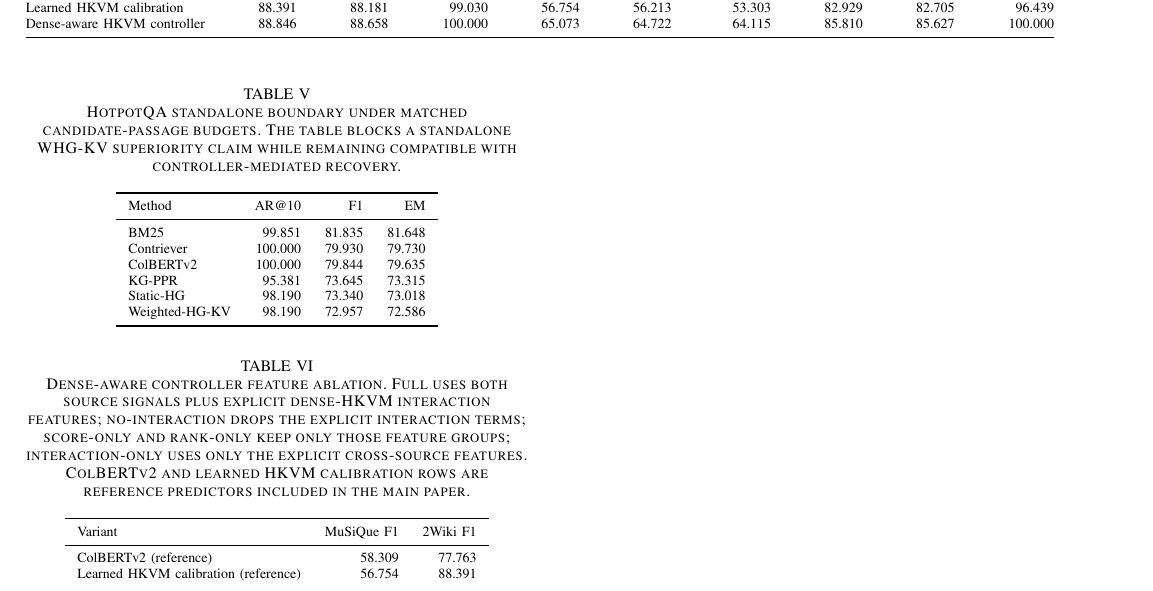
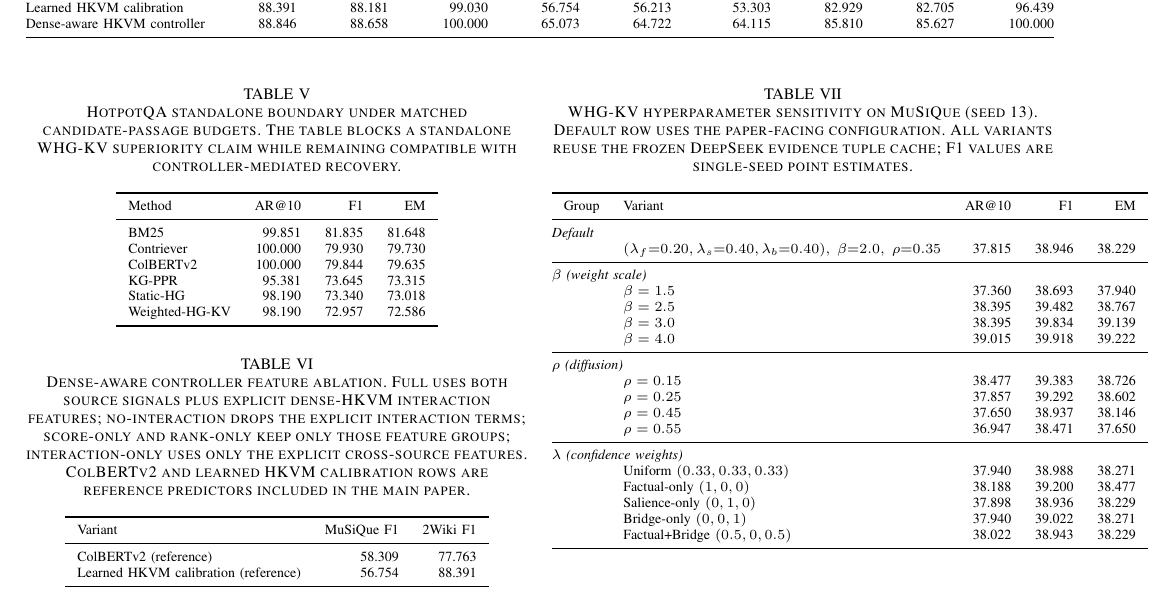
Before and after one commit to Mingyu-Zh/HKVM-RAG, a LaTeX paper (supplemental_material.tex): part of page 3 of 4, cut so that both start at the same text. Compiled offline with pdfLaTeX.

Commit message:
Add hyperparameter sensitivity table (W6), controller feature ablation (W5)
Co-Authored-By: Claude Opus 4.8 <noreply@anthropic.com>

```diff
--- a/supplemental_material.tex
+++ b/supplemental_material.tex
@@ -197,6 +197,46 @@ The main finding is that explicit dense-HKVM interaction features are not necess
 
 The shared LLM-triple cache is a controlled extraction substrate, not a claim that LLM triples dominate all OpenIE alternatives. In extraction-quality diagnostics, LLM triples were much sparser than heuristic OpenIE: objects per passage changed from 34.814 to 4.249 on 2Wiki and from 47.056 to 4.878 on MuSiQue. Pairwise KG-PPR with the sparse LLM tuple cache did not dominate heuristic OpenIE KG-PPR in that diagnostic. The paper therefore treats cache changes as new manifests rather than mixing them into the frozen result matrix.
 
+\subsection{Hyperparameter Sensitivity}
+
+Table~\ref{tab:supp_hyperparam_sensitivity} reports WHG-KV sensitivity to the three main hyperparameter groups: the confidence-weight coefficients $\lambda=(\lambda_f,\lambda_s,\lambda_b)$, the weight-scale parameter $\beta$, and the diffusion parameter $\rho$. Each variant changes only one parameter from the default $(\lambda_f{=}0.20,\lambda_s{=}0.40,\lambda_b{=}0.40,\;\beta{=}2.0,\;\rho{=}0.35)$, reuses the existing DeepSeek evidence tuple cache, and evaluates on the MuSiQue dev answerable subset with seed 13.
+
+\begin{table}[t]
+\caption{WHG-KV hyperparameter sensitivity on MuSiQue (seed 13). Default row uses the paper-facing configuration. All variants reuse the frozen DeepSeek evidence tuple cache; F1 values are single-seed point estimates.}
+\label{tab:supp_hyperparam_sensitivity}
+\centering
+\scriptsize
+\begin{tabular}{llrrr}
+\toprule
+Group & Variant & AR@10 & F1 & EM \\
+\midrule
+\multicolumn{5}{@{}l}{\emph{Default}} \\
+& $(\lambda_f{=}0.20,\lambda_s{=}0.40,\lambda_b{=}0.40),\;\beta{=}2.0,\;\rho{=}0.35$ & 37.815 & 38.946 & 38.229 \\
+\midrule
+\multicolumn{5}{@{}l}{\emph{$\beta$ (weight scale)}} \\
+& $\beta=1.5$ & 37.360 & 38.693 & 37.940 \\
+& $\beta=2.5$ & 38.395 & 39.482 & 38.767 \\
+& $\beta=3.0$ & 38.395 & 39.834 & 39.139 \\
+& $\beta=4.0$ & 39.015 & 39.918 & 39.222 \\
+\midrule
+\multicolumn{5}{@{}l}{\emph{$\rho$ (diffusion)}} \\
+& $\rho=0.15$ & 38.477 & 39.383 & 38.726 \\
+& $\rho=0.25$ & 37.857 & 39.292 & 38.602 \\
+& $\rho=0.45$ & 37.650 & 38.937 & 38.146 \\
+& $\rho=0.55$ & 36.947 & 38.471 & 37.650 \\
+\midrule
+\multicolumn{5}{@{}l}{\emph{$\lambda$ (confidence weights)}} \\
+& Uniform $(0.33,0.33,0.33)$ & 37.940 & 38.988 & 38.271 \\
+& Factual-only $(1,0,0)$ & 38.188 & 39.200 & 38.477 \\
+& Salience-only $(0,1,0)$ & 37.898 & 38.936 & 38.229 \\
+& Bridge-only $(0,0,1)$ & 37.940 & 39.022 & 38.271 \\
+& Factual+Bridge $(0.5,0,0.5)$ & 38.022 & 38.943 & 38.229 \\
+\bottomrule
+\end{tabular}
+\end{table}
+
+Across all 14 variants, WHG-KV F1 ranges from 38.471 to 39.918 (range 1.447), and all variants exceed the pairwise KG-PPR baseline (36.332 F1, Table~1 in the main paper). The default configuration is conservative: higher $\beta$ and lower $\rho$ modestly improve F1, but the paper's qualitative conclusions are robust to all tested hyperparameter perturbations. The default was chosen to avoid dev-set over-tuning rather than to maximize single-seed MuSiQue F1.
+
 \section{Run and Artifact Provenance}
 
 The public artifact is split across two hosting platforms:
```
Also changed, not shown: supplemental_material.pdf.
